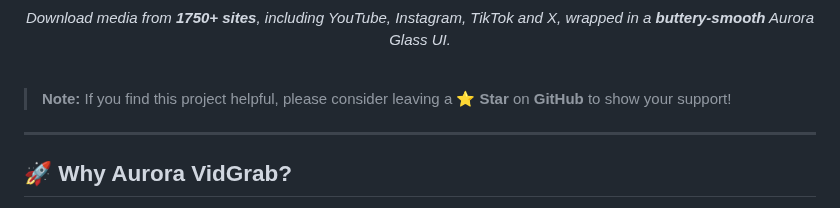
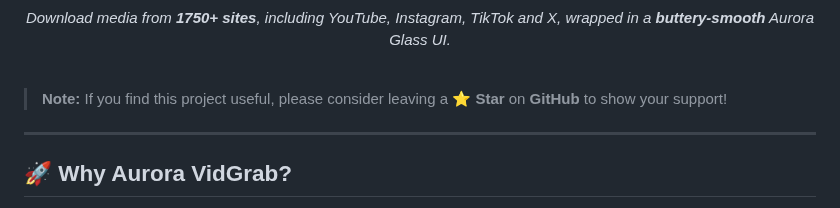
Before and after one commit to SailikNanda/Aurora-Vidgrab, a Markdown page: README.md, the part around the change. Rendered like a GitHub page.

Commit message:
docs: minor README cleanup

```diff
--- a/README.md
+++ b/README.md
@@ -28,7 +28,7 @@
 
 <br />
 
-> **Note:** If you find this project helpful, please consider leaving a ⭐ **Star** on **GitHub** to show your support!
+> **Note:** If you find this project useful, please consider leaving a ⭐ **Star** on **GitHub** to show your support!
 
 ---
 
```
